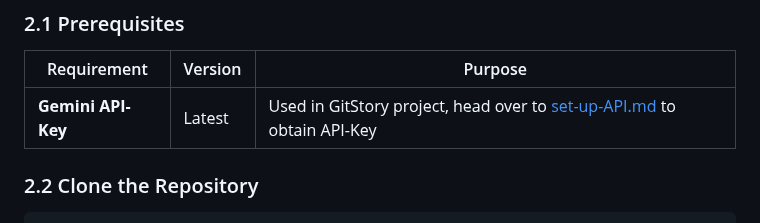
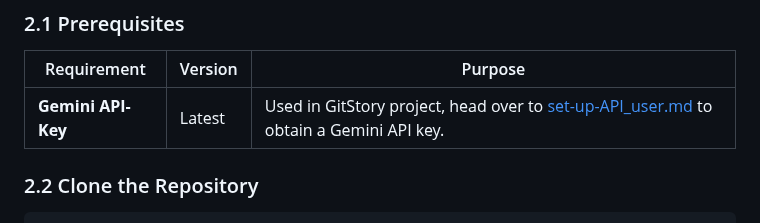
Before and after one commit to vinamra57/gitstory, a Markdown page: docs/user/user-guide.md, the part around the change. Drawn GitHub-style.

```diff
--- a/docs/user/user-guide.md
+++ b/docs/user/user-guide.md
@@ -28,7 +28,7 @@ GitStory runs locally to maintain privacy and never sends source code outside th
 
 | Requirement | Version | Purpose |
 |--------------|----------|----------|
-| **Gemini API-Key** | Latest | Used in GitStory project, head over to [set-up-API.md](set-up-API.md) to obtain API-Key
+| **Gemini API-Key** | Latest | Used in GitStory project, head over to [set-up-API_user.md](set-up-API_user.md) to obtain a Gemini API key.
 
 ### 2.2 Clone the Repository
 
```
